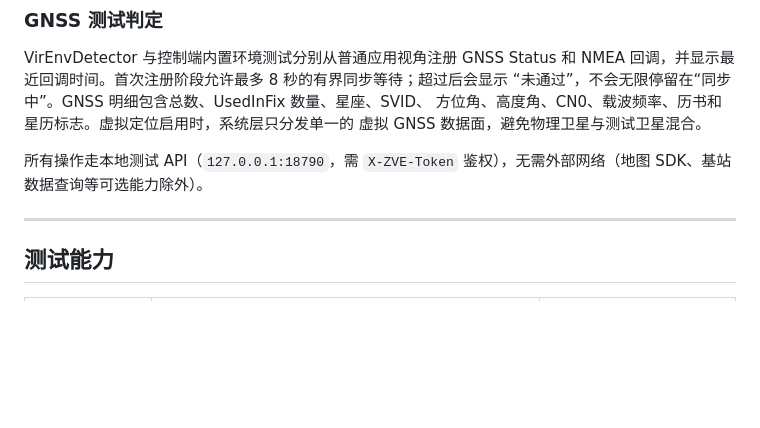
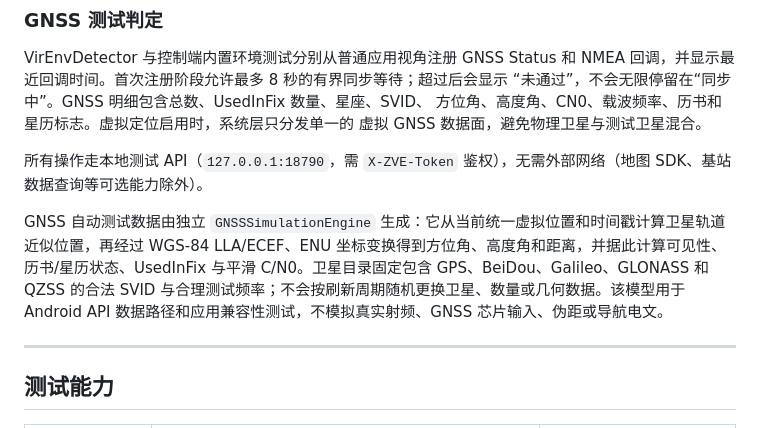
Before and after one commit to FairyXH/ZhangVirtualEnv, a Markdown page: README.md, the part around the change. GitHub-like rendering; blank space fills up the shorter version.

Commit message:
feat: add deterministic GNSS simulation engine

```diff
--- a/README.md
+++ b/README.md
@@ -107,6 +107,8 @@ VirEnvDetector 与控制端内置环境测试分别从普通应用视角注册 G
 虚拟 GNSS 数据面，避免物理卫星与测试卫星混合。
 
 所有操作走本地测试 API（`127.0.0.1:18790`，需 `X-ZVE-Token` 鉴权），无需外部网络（地图 SDK、基站数据查询等可选能力除外）。
+
+GNSS 自动测试数据由独立 `GNSSSimulationEngine` 生成：它从当前统一虚拟位置和时间戳计算卫星轨道近似位置，再经过 WGS-84 LLA/ECEF、ENU 坐标变换得到方位角、高度角和距离，并据此计算可见性、历书/星历状态、UsedInFix 与平滑 C/N0。卫星目录固定包含 GPS、BeiDou、Galileo、GLONASS 和 QZSS 的合法 SVID 与合理测试频率；不会按刷新周期随机更换卫星、数量或几何数据。该模型用于 Android API 数据路径和应用兼容性测试，不模拟真实射频、GNSS 芯片输入、伪距或导航电文。
 
 ---
 
```
